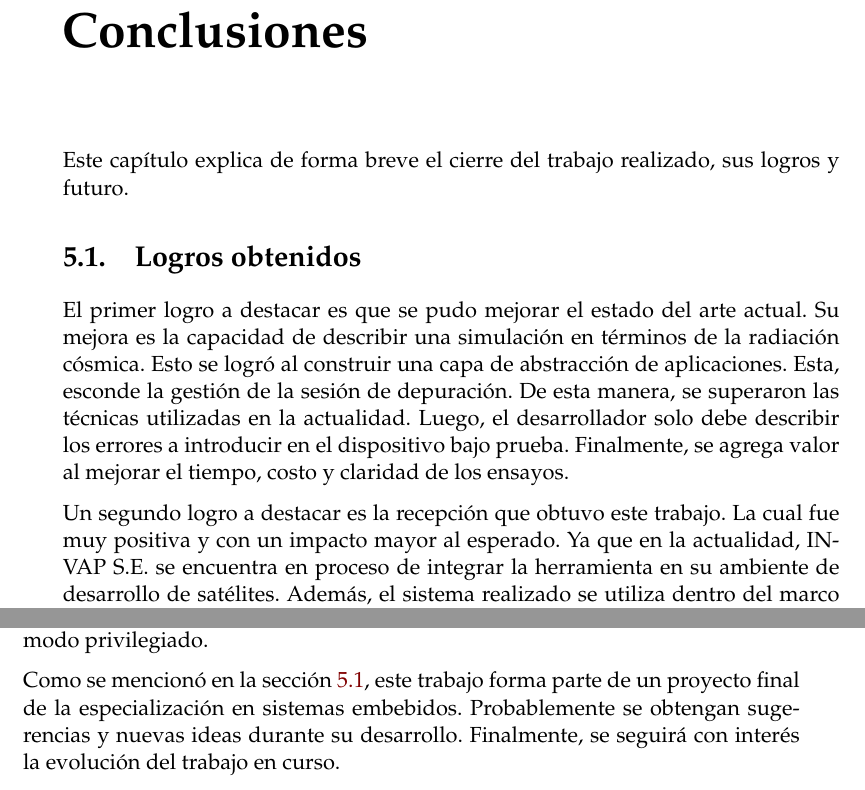
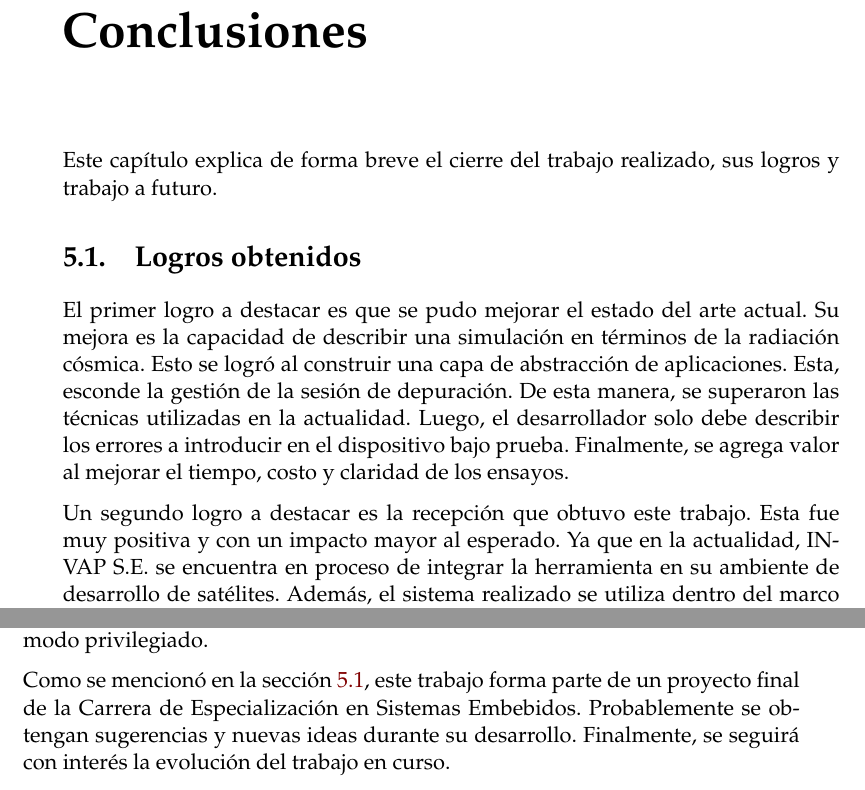
Before and after one commit to vacagonzalo/MIoT-Memoria, a LaTeX thesis (memoria.tex, which reads Chapters/Chapter5.tex): two parts of pages 49 and 50 of 51, joined at a grey line, cut so that both start at the same text. Compiled offline with pdfLaTeX.

Commit message:
Corrección final CH5.

```diff
--- a/Chapters/Chapter5.tex
+++ b/Chapters/Chapter5.tex
@@ -1,7 +1,7 @@
 \chapter{Conclusiones}
 \label{Chapter5}
 
-Este capítulo explica de forma breve el cierre del trabajo realizado, sus logros y futuro.
+Este capítulo explica de forma breve el cierre del trabajo realizado, sus logros y trabajo a futuro.
 
 \section{Logros obtenidos}
 \label{sec:logros}
@@ -15,9 +15,9 @@ Luego, el desarrollador solo debe describir los errores a introducir en el dispo
 Finalmente, se agrega valor al mejorar el tiempo, costo y claridad de los ensayos.
 
 Un segundo logro a destacar es la recepción que obtuvo este trabajo.
-La cual fue muy positiva y con un impacto mayor al esperado.
+Esta fue muy positiva y con un impacto mayor al esperado.
 Ya que en la actualidad, INVAP S.E. se encuentra en proceso de integrar la herramienta en su ambiente de desarrollo de satélites.
-Además, el sistema realizado se utiliza dentro del marco de un proyecto final en la especialización en sistemas embebidos.
+Además, el sistema realizado se utiliza dentro del marco de un proyecto final en la Carrera de Especialización en Sistemas Embebidos.
 
 Como tercer logro a remarcar es que el trabajo pudo cumplir las expectativas y requerimientos del cliente.
 Además, se cumplieron sin desvíos respecto a la planificación de tiempo y recursos.
@@ -53,6 +53,6 @@ La investigación realizada durante la producción del trabajo sugiere que es po
 Si se lograran introducir estas funcionalidades al trabajo realizado, el método de simulación de errores transitorio por \emph{software} quedaría obsoleto.
 Esto tendría el efecto de modificar el estado del arte; ya que se evitaría el problema que tiene el método al intentar introducir un error cuando el integrado no se encuentra en modo privilegiado.
 
-Como se mencionó en la sección \ref{sec:logros}, este trabajo forma parte de un proyecto final de la especialización en sistemas embebidos.
+Como se mencionó en la sección \ref{sec:logros}, este trabajo forma parte de un proyecto final de la Carrera de Especialización en Sistemas Embebidos.
 Probablemente se obtengan sugerencias y nuevas ideas durante su desarrollo.
 Finalmente, se seguirá con interés la evolución del trabajo en curso.
```
